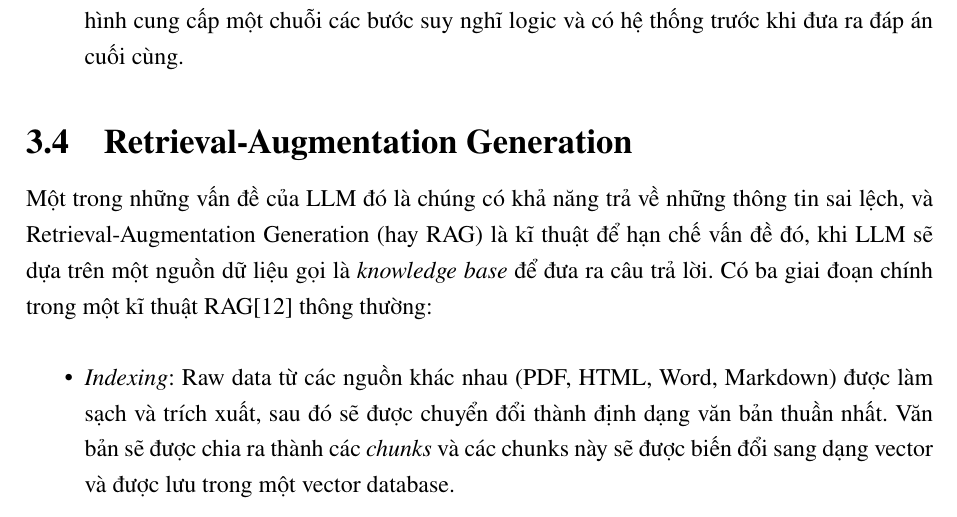
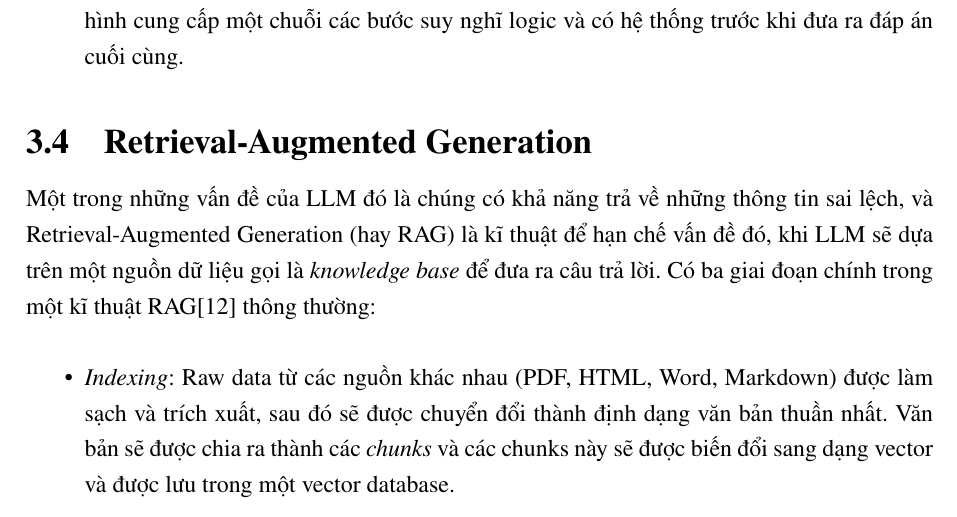
Before and after one commit to PhamThi1710/Graduation-Report, a LaTeX thesis (main.tex, which reads related works.tex): part of page 37 of 152, cut so that both start at the same text. Compiled offline with pdfLaTeX.

Commit message:
fix: typos

```diff
--- a/related works.tex
+++ b/related works.tex
@@ -31,8 +31,9 @@ Trong lĩnh vực khoa học máy tính và lập trình, nơi yêu cầu ngư
     \item Few-shot prompting: Khác với Zero-shot prompting, để thực hiện tác vụ, ngoài đặc tả về công việc sẽ được thực hiện, mô hình còn nhận được một số ví dụ cụ thể về công việc mà người dùng muốn mô hình sẽ làm.
     \item Chain-of-thought prompting\cite{DBLP:journals/corr/abs-2201-11903}: Kĩ thuật này được sử dụng nhắm cải thiện khả năng suy luận của mô hình. Thay vì chỉ đưa ra một câu trả lời trực tiếp, người dùng đưa cho mô hình cung cấp một chuỗi các bước suy nghĩ logic và có hệ thống trước khi đưa ra đáp án cuối cùng.
 \end{itemize}
-\section{Retrieval-Augmentation Generation}
-Một trong những vấn đề của LLM đó là chúng có khả năng trả về những thông tin sai lệch, và Retrieval-Augmentation Generation (hay RAG) là kĩ thuật để hạn chế vấn đề đó, khi LLM sẽ dựa trên một nguồn dữ liệu gọi là \emph{knowledge base} để đưa ra câu trả lời. Có ba giai đoạn chính trong một kĩ thuật RAG\cite{gao2024retrievalaugmentedgenerationlargelanguage} thông thường:
+\section{Retrieval-Augmented Generation}
+Một trong những vấn đề của LLM đó là chúng có khả năng trả về những thông tin sai lệch, và
+Retrieval-Augmented Generation (hay RAG) là kĩ thuật để hạn chế vấn đề đó, khi LLM sẽ dựa trên một nguồn dữ liệu gọi là \emph{knowledge base} để đưa ra câu trả lời. Có ba giai đoạn chính trong một kĩ thuật RAG\cite{gao2024retrievalaugmentedgenerationlargelanguage} thông thường:
 \begin{itemize}
     \item \emph{Indexing}: Raw data từ các nguồn khác nhau (PDF, HTML, Word, Markdown) được làm sạch và trích xuất, sau đó sẽ được chuyển đổi thành định dạng văn bản thuần nhất. Văn bản sẽ được chia ra thành các \emph{chunks} và các chunks này sẽ được biến đổi sang dạng vector và được lưu trong một vector database.
     \item \emph{Retrieval}: Khi nhận được một câu truy vấn, hệ thống sẽ biến đổi truy vấn thành vector và so sánh độ tương đồng giữa vector biểu diễn cho câu truy vấn và các đoạn văn bản đã được lập chỉ mục. Những đoạn văn bản có độ tương đồng cao nhất sẽ được chọn làm ngữ cảnh mở rộng cho mô hình.
```
